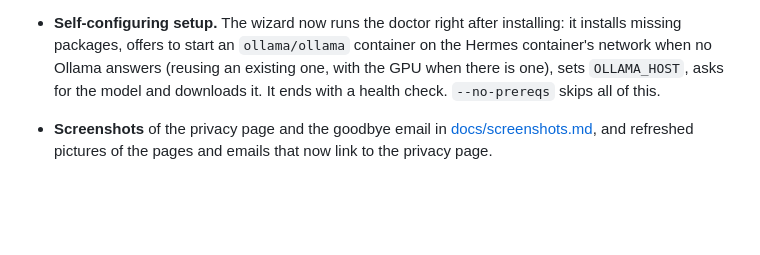
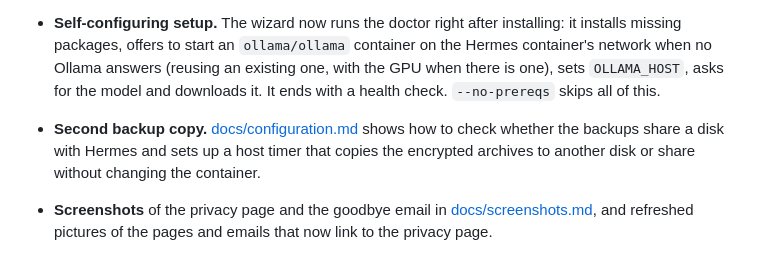
Before and after one commit to Metaheurist/HermitShell, a Markdown page: CHANGELOG.md, the part around the change. GitHub-like rendering; blank space fills up the shorter version.

```diff
--- a/CHANGELOG.md
+++ b/CHANGELOG.md
@@ -21,6 +21,9 @@ using [Semantic Versioning](https://semver.org/).
   when no Ollama answers (reusing an existing one, with the GPU when there is one), sets
   `OLLAMA_HOST`, asks for the model and downloads it. It ends with a health check. `--no-prereqs`
   skips all of this.
+- **Second backup copy.** [docs/configuration.md](docs/configuration.md#a-second-copy-of-the-backups)
+  shows how to check whether the backups share a disk with Hermes and sets up a host timer that
+  copies the encrypted archives to another disk or share without changing the container.
 - **Screenshots** of the privacy page and the goodbye email in
   [docs/screenshots.md](docs/screenshots.md), and refreshed pictures of the pages and emails that
   now link to the privacy page.
```
Also changed, not shown: docs/configuration.md (+42 -2 lines).
